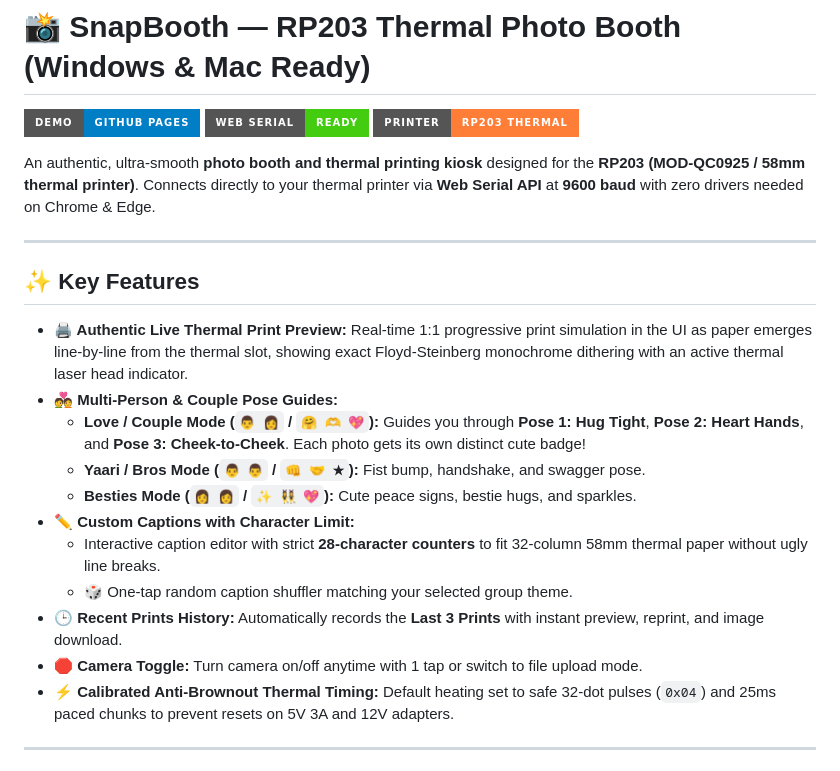
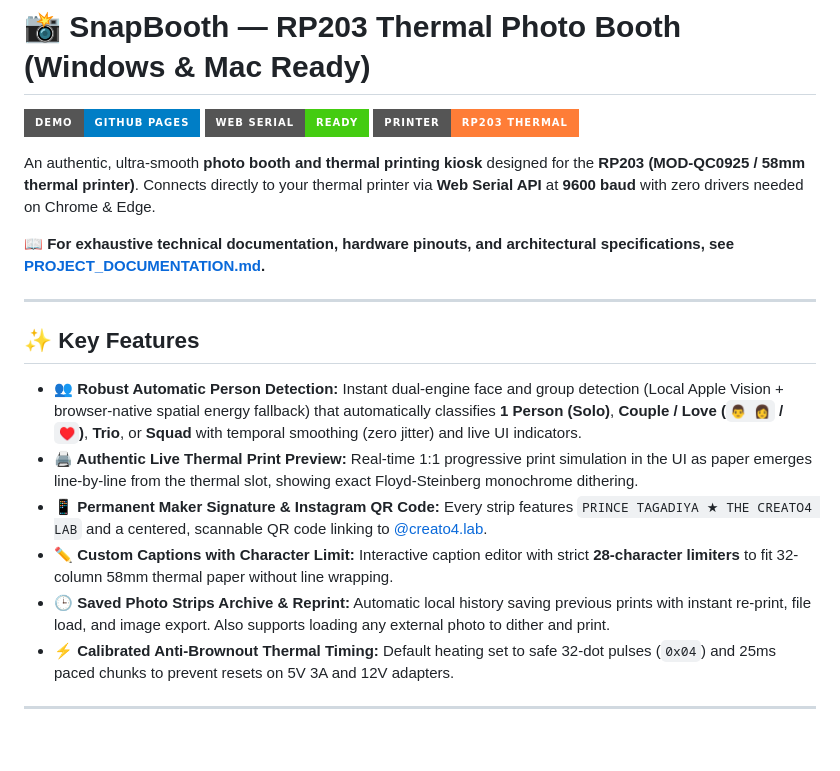
Before and after one commit to Khushi-S-Belani/RP203, a Markdown page: README.md, the part around the change. GitHub-like rendering; badges without logos; blank space fills up the shorter version.

Commit message:
Add comprehensive technical project documentation and update README

```diff
--- a/README.md
+++ b/README.md
@@ -6,20 +6,17 @@
 
 An authentic, ultra-smooth **photo booth and thermal printing kiosk** designed for the **RP203 (MOD-QC0925 / 58mm thermal printer)**. Connects directly to your thermal printer via **Web Serial API** at **9600 baud** with zero drivers needed on Chrome & Edge.
 
+📖 **For exhaustive technical documentation, hardware pinouts, and architectural specifications, see [PROJECT_DOCUMENTATION.md](PROJECT_DOCUMENTATION.md).**
+
 ---
 
 ## ✨ Key Features
 
-- **🖨️ Authentic Live Thermal Print Preview:** Real-time 1:1 progressive print simulation in the UI as paper emerges line-by-line from the thermal slot, showing exact Floyd-Steinberg monochrome dithering with an active thermal laser head indicator.
-- **💑 Multi-Person & Couple Pose Guides:**
-  - **Love / Couple Mode (`👨 👩` / `🤗 🫶 💖`):** Guides you through **Pose 1: Hug Tight**, **Pose 2: Heart Hands**, and **Pose 3: Cheek-to-Cheek**. Each photo gets its own distinct cute badge!
-  - **Yaari / Bros Mode (`👨 👨` / `👊 🤝 ★`):** Fist bump, handshake, and swagger pose.
-  - **Besties Mode (`👩 👩` / `✨ 👯‍♀️ 💖`):** Cute peace signs, bestie hugs, and sparkles.
-- **✏️ Custom Captions with Character Limit:**
-  - Interactive caption editor with strict **28-character counters** to fit 32-column 58mm thermal paper without ugly line breaks.
-  - 🎲 One-tap random caption shuffler matching your selected group theme.
-- **🕒 Recent Prints History:** Automatically records the **Last 3 Prints** with instant preview, reprint, and image download.
-- **🛑 Camera Toggle:** Turn camera on/off anytime with 1 tap or switch to file upload mode.
+- **👥 Robust Automatic Person Detection:** Instant dual-engine face and group detection (Local Apple Vision + browser-native spatial energy fallback) that automatically classifies **1 Person (Solo)**, **Couple / Love (`👨 👩` / `♥`)**, **Trio**, or **Squad** with temporal smoothing (zero jitter) and live UI indicators.
+- **🖨️ Authentic Live Thermal Print Preview:** Real-time 1:1 progressive print simulation in the UI as paper emerges line-by-line from the thermal slot, showing exact Floyd-Steinberg monochrome dithering.
+- **📱 Permanent Maker Signature & Instagram QR Code:** Every strip features `PRINCE TAGADIYA ★ THE CREATO4 LAB` and a centered, scannable QR code linking to [@creato4.lab](https://www.instagram.com/creato4.lab/).
+- **✏️ Custom Captions with Character Limit:** Interactive caption editor with strict **28-character limiters** to fit 32-column 58mm thermal paper without line wrapping.
+- **🕒 Saved Photo Strips Archive & Reprint:** Automatic local history saving previous prints with instant re-print, file load, and image export. Also supports loading any external photo to dither and print.
 - **⚡ Calibrated Anti-Brownout Thermal Timing:** Default heating set to safe 32-dot pulses (`0x04`) and 25ms paced chunks to prevent resets on 5V 3A and 12V adapters.
 
 ---
```
Also changed, not shown: PROJECT_DOCUMENTATION.md (added, +389 -0 lines).
